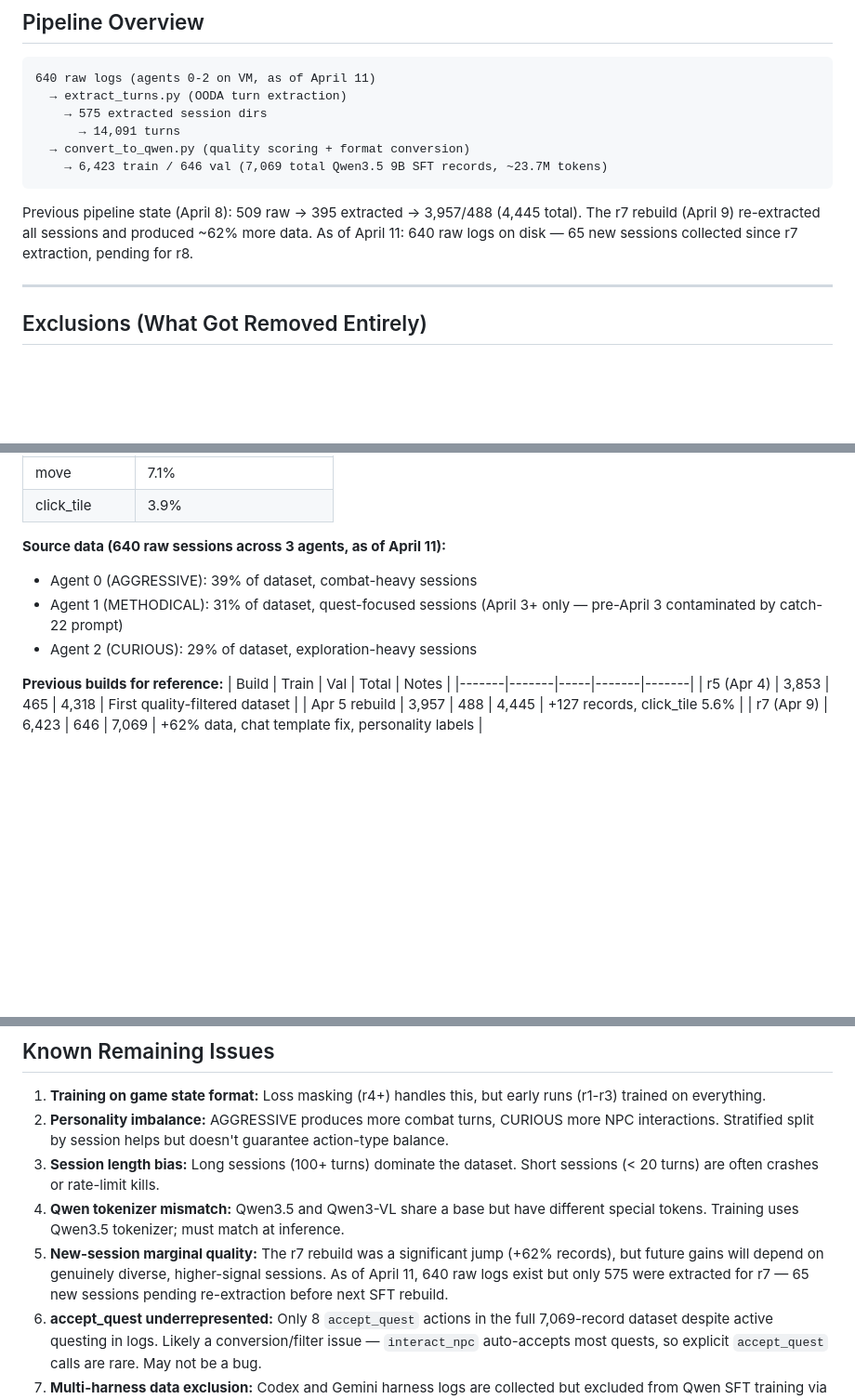
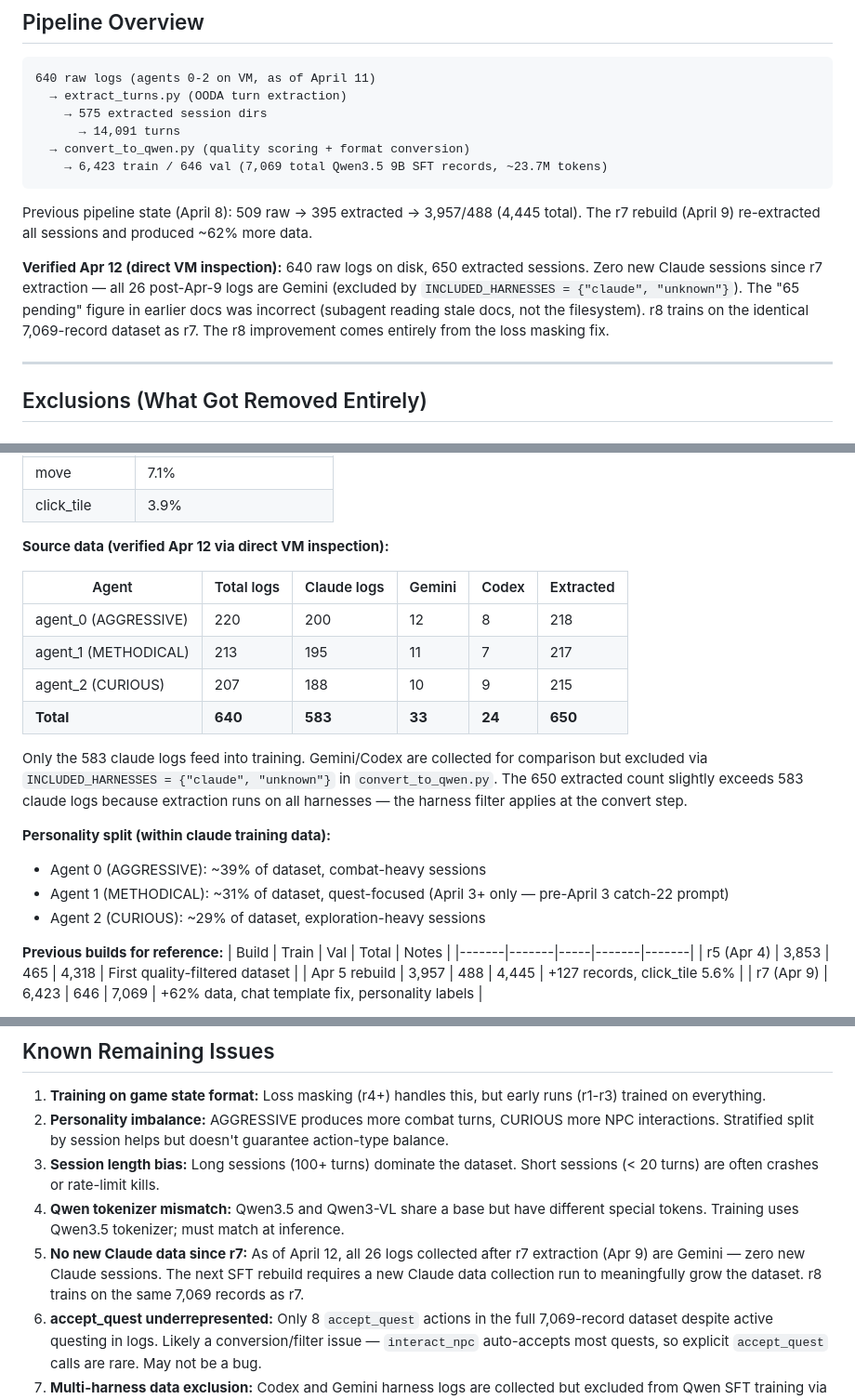
Before and after one commit to barathvelmu/kaetram-arena, a Markdown page: research/experiments/data-quality.md, 3 parts joined by grey strips. Shown at 93% size. Drawn GitHub-style; blank space fills up the shorter version.

````diff
--- a/research/experiments/data-quality.md
+++ b/research/experiments/data-quality.md
@@ -15,7 +15,9 @@ How raw Claude gameplay sessions became clean SFT training data. Documents every
     → 6,423 train / 646 val (7,069 total Qwen3.5 9B SFT records, ~23.7M tokens)
 ```
 
-Previous pipeline state (April 8): 509 raw → 395 extracted → 3,957/488 (4,445 total). The r7 rebuild (April 9) re-extracted all sessions and produced ~62% more data. As of April 11: 640 raw logs on disk — 65 new sessions collected since r7 extraction, pending for r8.
+Previous pipeline state (April 8): 509 raw → 395 extracted → 3,957/488 (4,445 total). The r7 rebuild (April 9) re-extracted all sessions and produced ~62% more data.
+
+**Verified Apr 12 (direct VM inspection):** 640 raw logs on disk, 650 extracted sessions. Zero new Claude sessions since r7 extraction — all 26 post-Apr-9 logs are Gemini (excluded by `INCLUDED_HARNESSES = {"claude", "unknown"}`). The "65 pending" figure in earlier docs was incorrect (subagent reading stale docs, not the filesystem). r8 trains on the identical 7,069-record dataset as r7. The r8 improvement comes entirely from the loss masking fix.
 
 ---
 
@@ -98,10 +100,21 @@ Each turn is scored 0.0-1.0 on three axes:
 | move | 7.1% |
 | click_tile | 3.9% |
 
-**Source data (640 raw sessions across 3 agents, as of April 11):**
-- Agent 0 (AGGRESSIVE): 39% of dataset, combat-heavy sessions
-- Agent 1 (METHODICAL): 31% of dataset, quest-focused sessions (April 3+ only — pre-April 3 contaminated by catch-22 prompt)
-- Agent 2 (CURIOUS): 29% of dataset, exploration-heavy sessions
+**Source data (verified Apr 12 via direct VM inspection):**
+
+| Agent | Total logs | Claude logs | Gemini | Codex | Extracted |
+|-------|-----------|-------------|--------|-------|-----------|
+| agent_0 (AGGRESSIVE) | 220 | 200 | 12 | 8 | 218 |
+| agent_1 (METHODICAL) | 213 | 195 | 11 | 7 | 217 |
+| agent_2 (CURIOUS) | 207 | 188 | 10 | 9 | 215 |
+| **Total** | **640** | **583** | **33** | **24** | **650** |
+
+Only the 583 claude logs feed into training. Gemini/Codex are collected for comparison but excluded via `INCLUDED_HARNESSES = {"claude", "unknown"}` in `convert_to_qwen.py`. The 650 extracted count slightly exceeds 583 claude logs because extraction runs on all harnesses — the harness filter applies at the convert step.
+
+**Personality split (within claude training data):**
+- Agent 0 (AGGRESSIVE): ~39% of dataset, combat-heavy sessions
+- Agent 1 (METHODICAL): ~31% of dataset, quest-focused (April 3+ only — pre-April 3 catch-22 prompt)
+- Agent 2 (CURIOUS): ~29% of dataset, exploration-heavy sessions
 
 **Previous builds for reference:**
 | Build | Train | Val | Total | Notes |
@@ -123,7 +136,7 @@ Each turn is scored 0.0-1.0 on three axes:
 2. **Personality imbalance:** AGGRESSIVE produces more combat turns, CURIOUS more NPC interactions. Stratified split by session helps but doesn't guarantee action-type balance.
 3. **Session length bias:** Long sessions (100+ turns) dominate the dataset. Short sessions (< 20 turns) are often crashes or rate-limit kills.
 4. **Qwen tokenizer mismatch:** Qwen3.5 and Qwen3-VL share a base but have different special tokens. Training uses Qwen3.5 tokenizer; must match at inference.
-5. **New-session marginal quality:** The r7 rebuild was a significant jump (+62% records), but future gains will depend on genuinely diverse, higher-signal sessions. As of April 11, 640 raw logs exist but only 575 were extracted for r7 — 65 new sessions pending re-extraction before next SFT rebuild.
+5. **No new Claude data since r7:** As of April 12, all 26 logs collected after r7 extraction (Apr 9) are Gemini — zero new Claude sessions. The next SFT rebuild requires a new Claude data collection run to meaningfully grow the dataset. r8 trains on the same 7,069 records as r7.
 6. **accept_quest underrepresented:** Only 8 `accept_quest` actions in the full 7,069-record dataset despite active questing in logs. Likely a conversion/filter issue — `interact_npc` auto-accepts most quests, so explicit `accept_quest` calls are rare. May not be a bug.
 7. **Multi-harness data exclusion:** Codex and Gemini harness logs are collected but excluded from Qwen SFT training via `INCLUDED_HARNESSES` filter in `convert_to_qwen.py`. Only Claude data trains the student model.
 
````
Also changed, not shown: research/experiments/training-runs.md (+17 -1 lines), session_log.md (+14 -0 lines).
